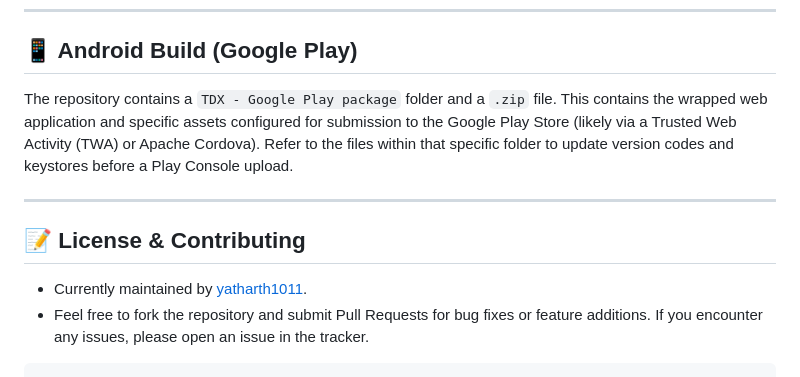
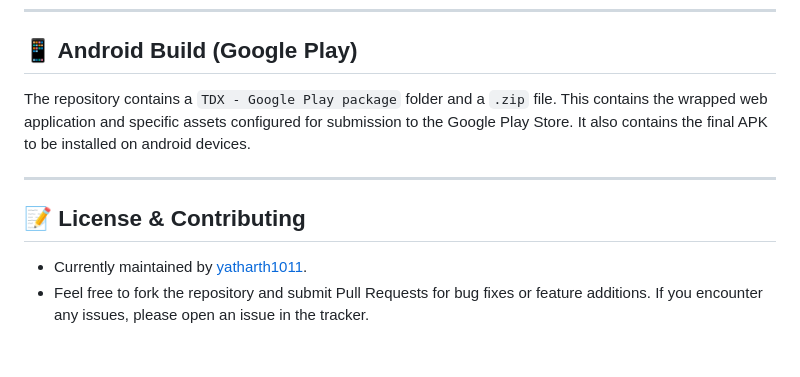
Before and after one commit to yatharth1011/tdx-reality, a Markdown page: README.md, the part around the change. Drawn GitHub-style.

Commit message:
Clarify Google Play package contents in README
Updated README to clarify contents of Google Play package.

````diff
--- a/README.md
+++ b/README.md
@@ -102,7 +102,7 @@ firebase deploy
 
 ## 📱 Android Build (Google Play)
 
-The repository contains a `TDX - Google Play package` folder and a `.zip` file. This contains the wrapped web application and specific assets configured for submission to the Google Play Store (likely via a Trusted Web Activity (TWA) or Apache Cordova). Refer to the files within that specific folder to update version codes and keystores before a Play Console upload.
+The repository contains a `TDX - Google Play package` folder and a `.zip` file. This contains the wrapped web application and specific assets configured for submission to the Google Play Store. It also contains the final APK to be installed on android devices.
 
 ---
 
@@ -110,5 +110,3 @@ The repository contains a `TDX - Google Play package` folder and a `.zip` file.
 
 * Currently maintained by [yatharth1011](https://github.com/yatharth1011).
 * Feel free to fork the repository and submit Pull Requests for bug fixes or feature additions. If you encounter any issues, please open an issue in the tracker.
-
-```
````
